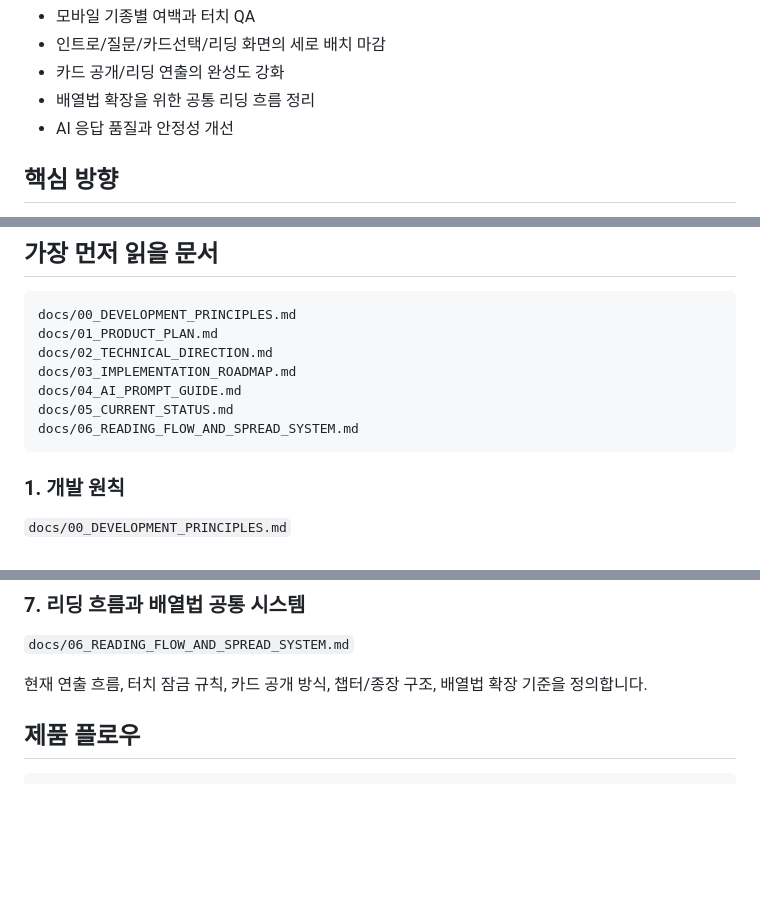
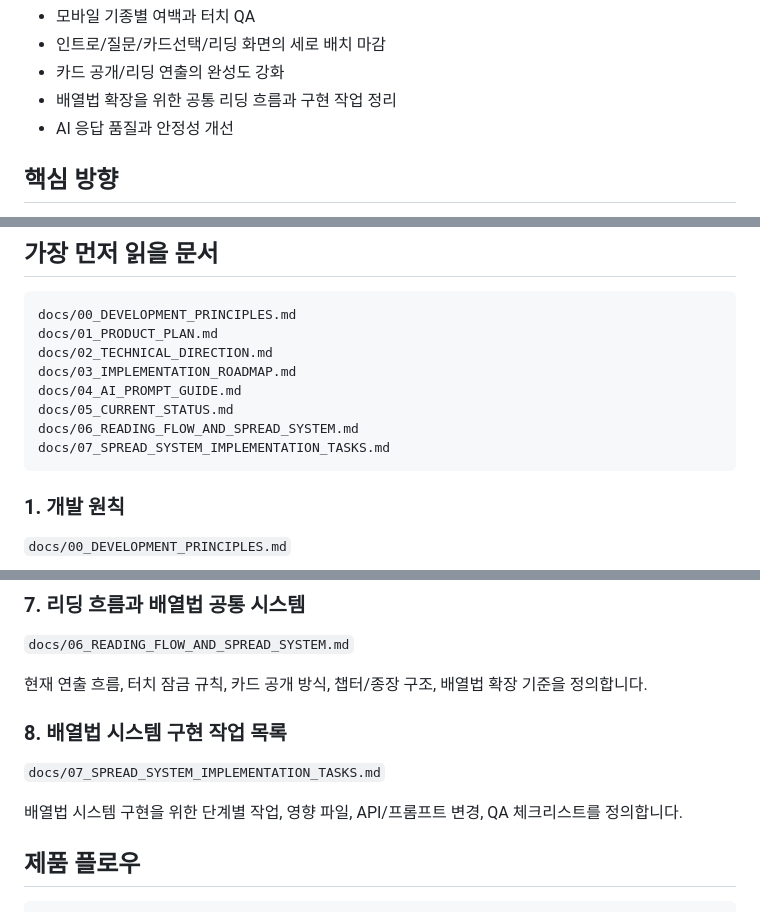
Before and after one commit to winzfs/tarrot_service, a Markdown page: README.md, 3 parts joined by grey strips. Rendered like a GitHub page; blank space fills up the shorter version.

Commit message:
Add spread implementation tasks guide to README

````diff
--- a/README.md
+++ b/README.md
@@ -31,7 +31,7 @@
 - 모바일 기종별 여백과 터치 QA
 - 인트로/질문/카드선택/리딩 화면의 세로 배치 마감
 - 카드 공개/리딩 연출의 완성도 강화
-- 배열법 확장을 위한 공통 리딩 흐름 정리
+- 배열법 확장을 위한 공통 리딩 흐름과 구현 작업 정리
 - AI 응답 품질과 안정성 개선
 
 ## 핵심 방향
@@ -66,6 +66,7 @@ docs/03_IMPLEMENTATION_ROADMAP.md
 docs/04_AI_PROMPT_GUIDE.md
 docs/05_CURRENT_STATUS.md
 docs/06_READING_FLOW_AND_SPREAD_SYSTEM.md
+docs/07_SPREAD_SYSTEM_IMPLEMENTATION_TASKS.md
 ```
 
 ### 1. 개발 원칙
@@ -113,6 +114,12 @@ Gemma 계열 모델을 신비로운 타로 점술사 NPC처럼 동작시키기
 `docs/06_READING_FLOW_AND_SPREAD_SYSTEM.md`
 
 현재 연출 흐름, 터치 잠금 규칙, 카드 공개 방식, 챕터/종장 구조, 배열법 확장 기준을 정의합니다.
+
+### 8. 배열법 시스템 구현 작업 목록
+
+`docs/07_SPREAD_SYSTEM_IMPLEMENTATION_TASKS.md`
+
+배열법 시스템 구현을 위한 단계별 작업, 영향 파일, API/프롬프트 변경, QA 체크리스트를 정의합니다.
 
 ## 제품 플로우
 
````
Also changed, not shown: other parts of README.md (+1 -0 lines).
